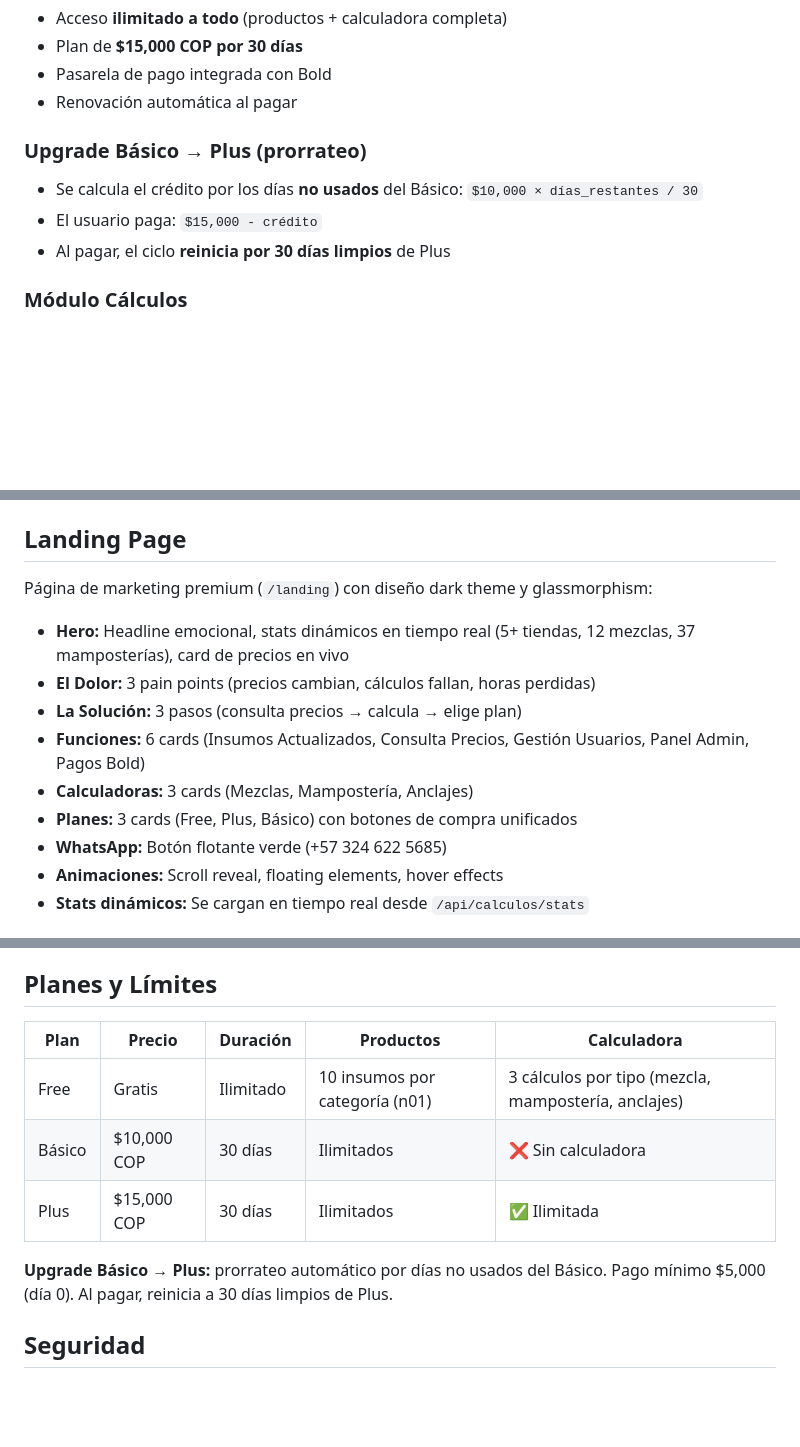
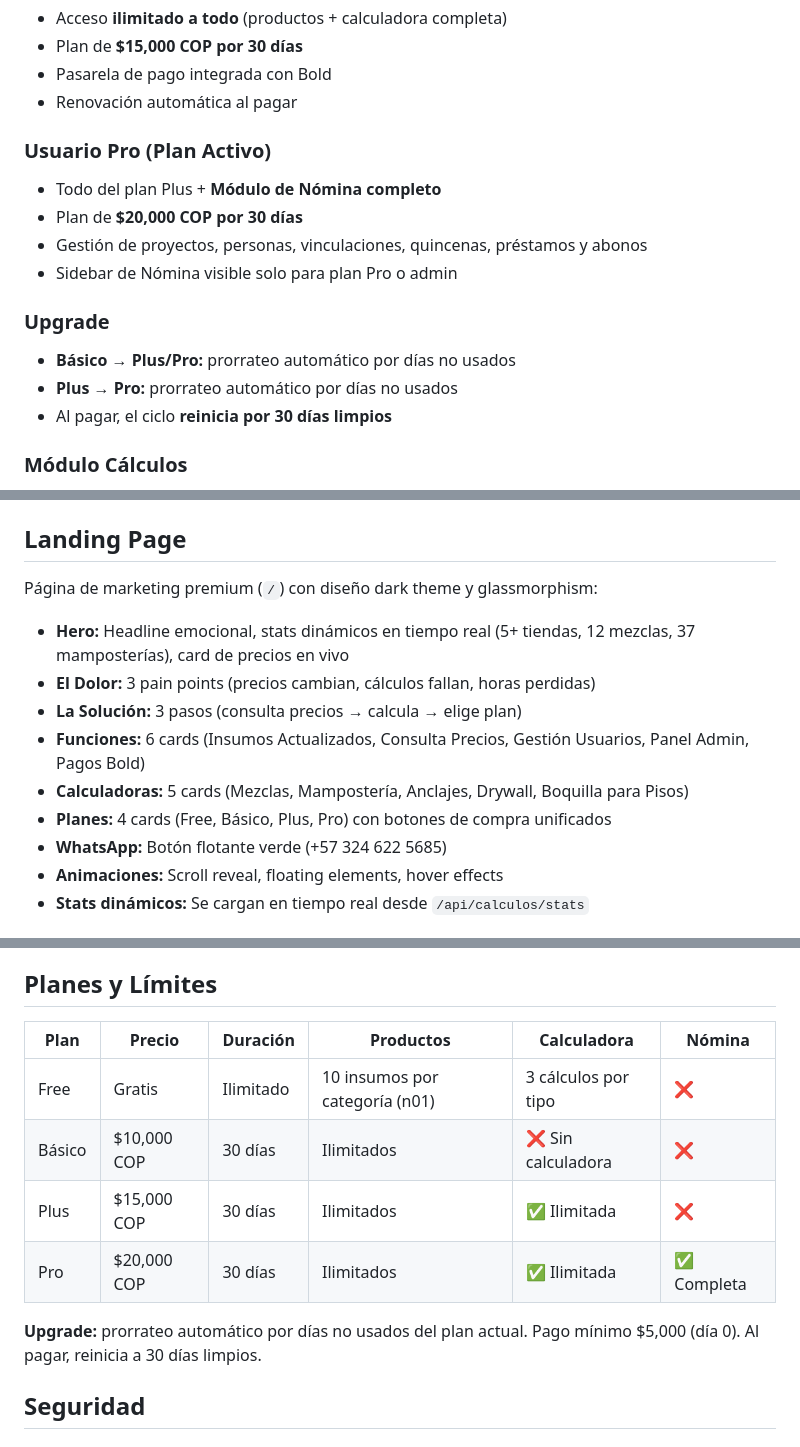
Before and after one commit to Josemejia232/ListaMasterInsumos, a Markdown page: requirements.md, 3 parts joined by grey strips. Rendered like a GitHub page; blank space fills up the shorter version.

Commit message:
docs: v2.3.0 - documents.md y requirements.md actualizados con plan Pro, drywall, boquilla

```diff
--- a/requirements.md
+++ b/requirements.md
@@ -26,10 +26,16 @@ Aplicación web para consulta de precios de insumos de construcción en Colombia
 - Pasarela de pago integrada con Bold
 - Renovación automática al pagar
 
-### Upgrade Básico → Plus (prorrateo)
-- Se calcula el crédito por los días **no usados** del Básico: `$10,000 × días_restantes / 30`
-- El usuario paga: `$15,000 - crédito`
-- Al pagar, el ciclo **reinicia por 30 días limpios** de Plus
+### Usuario Pro (Plan Activo)
+- Todo del plan Plus + **Módulo de Nómina completo**
+- Plan de **$20,000 COP por 30 días**
+- Gestión de proyectos, personas, vinculaciones, quincenas, préstamos y abonos
+- Sidebar de Nómina visible solo para plan Pro o admin
+
+### Upgrade
+- **Básico → Plus/Pro:** prorrateo automático por días no usados
+- **Plus → Pro:** prorrateo automático por días no usados
+- Al pagar, el ciclo **reinicia por 30 días limpios**
 
 ### Módulo Cálculos
 
@@ -104,13 +111,13 @@ Módulo colapsable con sub-módulos de cálculo agrupados. El estado (abierto/ce
 
 ## Landing Page
 
-Página de marketing premium (`/landing`) con diseño dark theme y glassmorphism:
+Página de marketing premium (`/`) con diseño dark theme y glassmorphism:
 - **Hero:** Headline emocional, stats dinámicos en tiempo real (5+ tiendas, 12 mezclas, 37 mamposterías), card de precios en vivo
 - **El Dolor:** 3 pain points (precios cambian, cálculos fallan, horas perdidas)
 - **La Solución:** 3 pasos (consulta precios → calcula → elige plan)
 - **Funciones:** 6 cards (Insumos Actualizados, Consulta Precios, Gestión Usuarios, Panel Admin, Pagos Bold)
-- **Calculadoras:** 3 cards (Mezclas, Mampostería, Anclajes)
-- **Planes:** 3 cards (Free, Plus, Básico) con botones de compra unificados
+- **Calculadoras:** 5 cards (Mezclas, Mampostería, Anclajes, Drywall, Boquilla para Pisos)
+- **Planes:** 4 cards (Free, Básico, Plus, Pro) con botones de compra unificados
 - **WhatsApp:** Botón flotante verde (+57 324 622 5685)
 - **Animaciones:** Scroll reveal, floating elements, hover effects
 - **Stats dinámicos:** Se cargan en tiempo real desde `/api/calculos/stats`
@@ -220,13 +227,14 @@ Página de marketing premium (`/landing`) con diseño dark theme y glassmorphism
 
 ## Planes y Límites
 
-| Plan | Precio | Duración | Productos | Calculadora |
-|------|--------|----------|-----------|-------------|
-| Free | Gratis | Ilimitado | 10 insumos por categoría (n01) | 3 cálculos por tipo (mezcla, mampostería, anclajes) |
-| Básico | $10,000 COP | 30 días | Ilimitados | ❌ Sin calculadora |
-| Plus | $15,000 COP | 30 días | Ilimitados | ✅ Ilimitada |
+| Plan | Precio | Duración | Productos | Calculadora | Nómina |
+|------|--------|----------|-----------|-------------|--------|
+| Free | Gratis | Ilimitado | 10 insumos por categoría (n01) | 3 cálculos por tipo | ❌ |
+| Básico | $10,000 COP | 30 días | Ilimitados | ❌ Sin calculadora | ❌ |
+| Plus | $15,000 COP | 30 días | Ilimitados | ✅ Ilimitada | ❌ |
+| Pro | $20,000 COP | 30 días | Ilimitados | ✅ Ilimitada | ✅ Completa |
 
-**Upgrade Básico → Plus:** prorrateo automático por días no usados del Básico. Pago mínimo $5,000 (día 0). Al pagar, reinicia a 30 días limpios de Plus.
+**Upgrade:** prorrateo automático por días no usados del plan actual. Pago mínimo $5,000 (día 0). Al pagar, reinicia a 30 días limpios.
 
 ## Seguridad
 
```
Also changed, not shown: other parts of requirements.md (+3 -2 lines), documents.md (+4 -4 lines).
